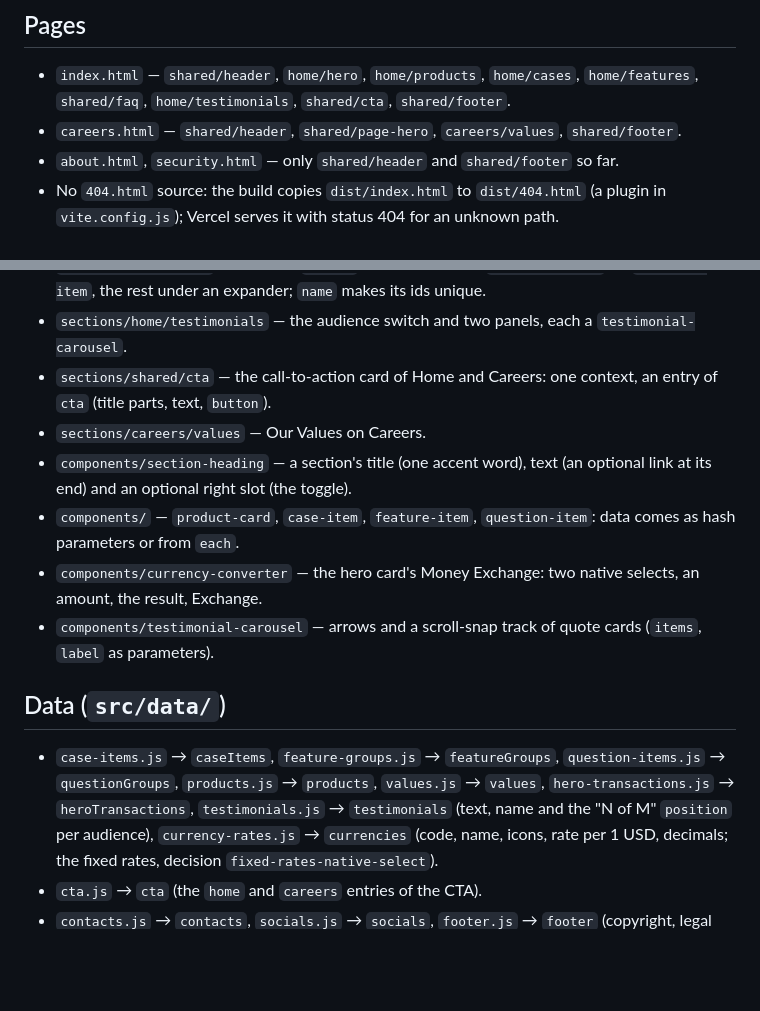
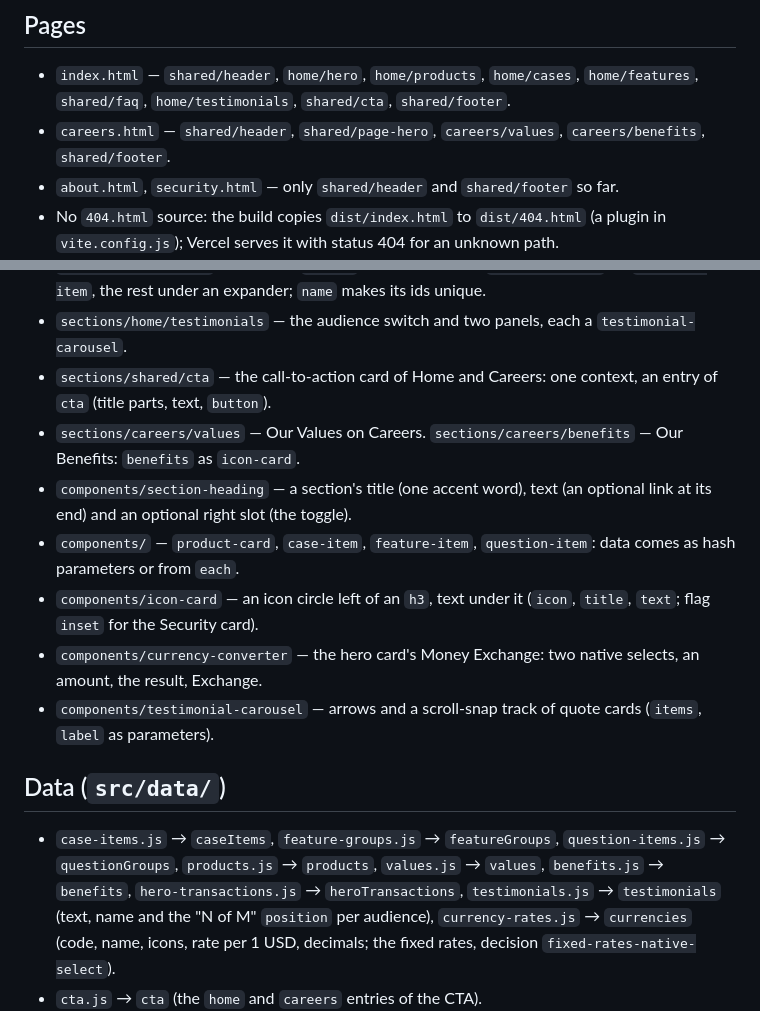
Before and after one commit to serlisovyk/Banking, a Markdown page: ai/map.md, 2 parts joined by grey strips. Drawn GitHub-style; blank space fills up the shorter version.

```diff
--- a/ai/map.md
+++ b/ai/map.md
@@ -34,7 +34,7 @@ Navigation only: where things live and who owns what. How it works is in the cod
 ## Pages
 
 - `index.html` — `shared/header`, `home/hero`, `home/products`, `home/cases`, `home/features`, `shared/faq`, `home/testimonials`, `shared/cta`, `shared/footer`.
-- `careers.html` — `shared/header`, `shared/page-hero`, `careers/values`, `shared/footer`.
+- `careers.html` — `shared/header`, `shared/page-hero`, `careers/values`, `careers/benefits`, `shared/footer`.
 - `about.html`, `security.html` — only `shared/header` and `shared/footer` so far.
 - No `404.html` source: the build copies `dist/index.html` to `dist/404.html` (a plugin in `vite.config.js`); Vercel serves it
   with status 404 for an unknown path.
@@ -51,16 +51,17 @@ Navigation only: where things live and who owns what. How it works is in the cod
 - `sections/shared/faq` — the FAQ: `groups` (the default set is `questionGroups`) as `question-item`, the rest under an expander; `name` makes its ids unique.
 - `sections/home/testimonials` — the audience switch and two panels, each a `testimonial-carousel`.
 - `sections/shared/cta` — the call-to-action card of Home and Careers: one context, an entry of `cta` (title parts, text, `button`).
-- `sections/careers/values` — Our Values on Careers.
+- `sections/careers/values` — Our Values on Careers. `sections/careers/benefits` — Our Benefits: `benefits` as `icon-card`.
 - `components/section-heading` — a section's title (one accent word), text (an optional link at its end) and an optional right slot (the toggle).
 - `components/` — `product-card`, `case-item`, `feature-item`, `question-item`: data comes as hash parameters or from `each`.
+- `components/icon-card` — an icon circle left of an `h3`, text under it (`icon`, `title`, `text`; flag `inset` for the Security card).
 - `components/currency-converter` — the hero card's Money Exchange: two native selects, an amount, the result, Exchange.
 - `components/testimonial-carousel` — arrows and a scroll-snap track of quote cards (`items`, `label` as parameters).
 
 ## Data (`src/data/`)
 
 - `case-items.js` → `caseItems`, `feature-groups.js` → `featureGroups`, `question-items.js` → `questionGroups`,
-  `products.js` → `products`, `values.js` → `values`, `hero-transactions.js` → `heroTransactions`,
+  `products.js` → `products`, `values.js` → `values`, `benefits.js` → `benefits`, `hero-transactions.js` → `heroTransactions`,
   `testimonials.js` → `testimonials` (text, name and the "N of M" `position` per audience),
   `currency-rates.js` → `currencies` (code, name, icons, rate per 1 USD, decimals; the fixed rates, decision `fixed-rates-native-select`).
 - `cta.js` → `cta` (the `home` and `careers` entries of the CTA).
```
Also changed, not shown: ai/design-system.md (+20 -20 lines).
